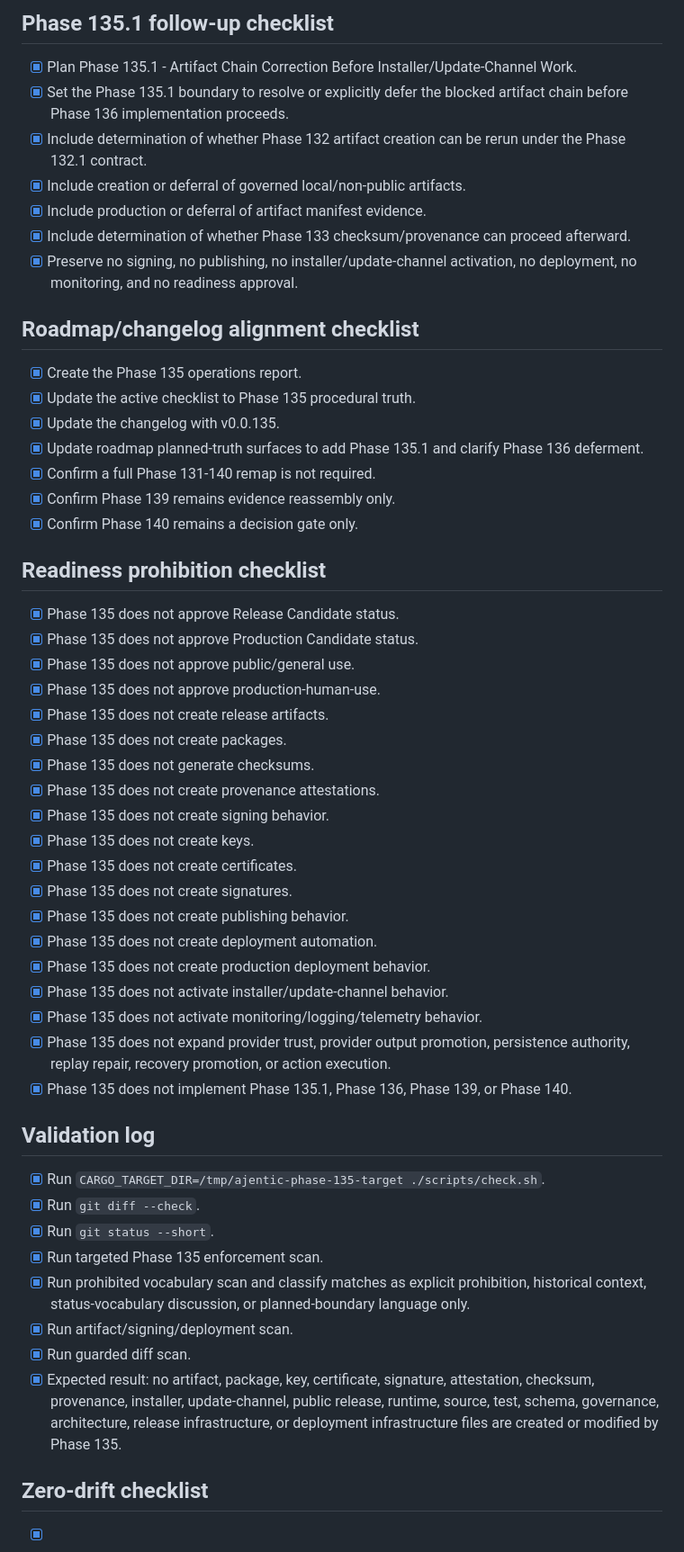
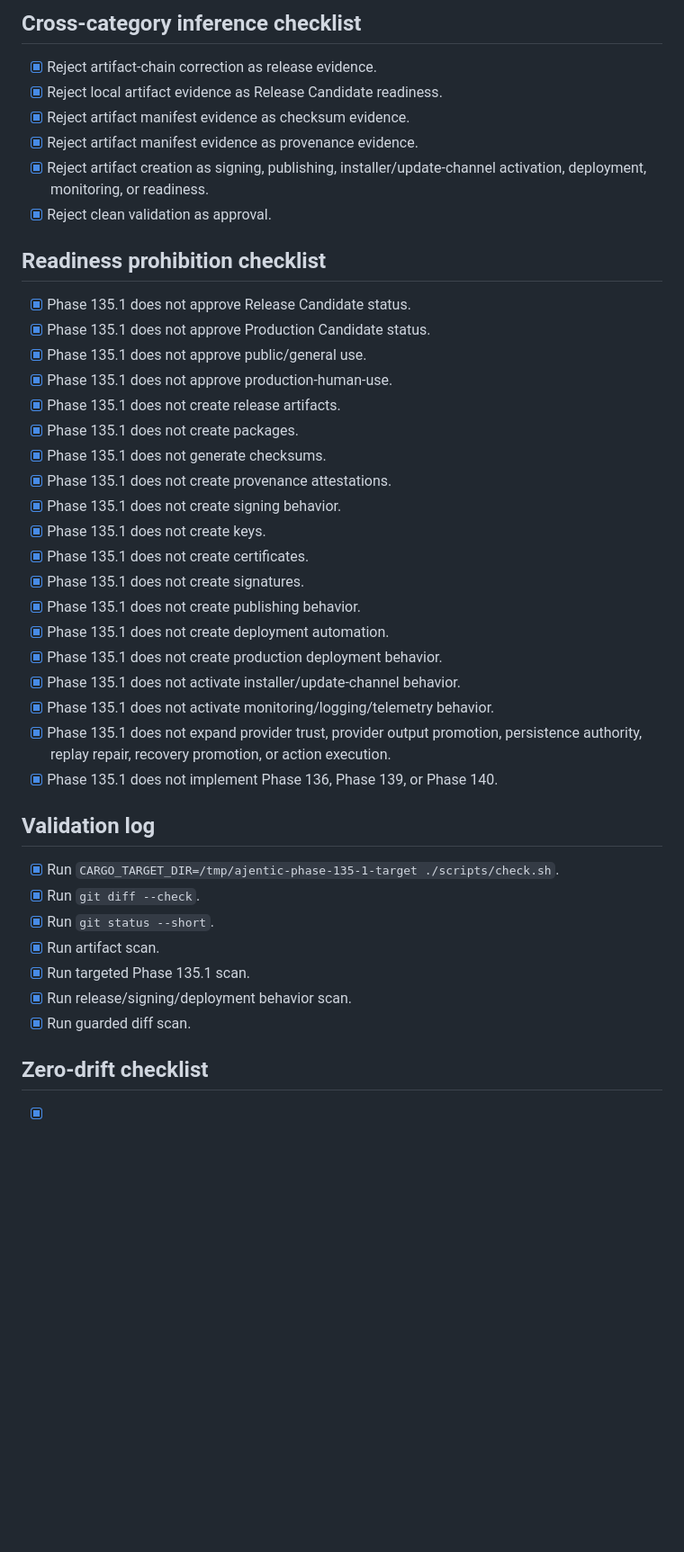
Before and after one commit to irgordon/ajentic, a Markdown page: checklists/current-phase.md, the part around one of its changes. Shown at 90% size. Drawn GitHub-style; blank space fills up the shorter version.

```diff
--- a/checklists/current-phase.md
+++ b/checklists/current-phase.md
@@ -132,51 +147,40 @@ mutation_path: checklist_revision
-## Phase 135.1 follow-up checklist
-- [x] Plan Phase 135.1 - Artifact Chain Correction Before Installer/Update-Channel Work.
-- [x] Set the Phase 135.1 boundary to resolve or explicitly defer the blocked artifact chain before Phase 136 implementation proceeds.
-- [x] Include determination of whether Phase 132 artifact creation can be rerun under the Phase 132.1 contract.
-- [x] Include creation or deferral of governed local/non-public artifacts.
-- [x] Include production or deferral of artifact manifest evidence.
-- [x] Include determination of whether Phase 133 checksum/provenance can proceed afterward.
-- [x] Preserve no signing, no publishing, no installer/update-channel activation, no deployment, no monitoring, and no readiness approval.
-
-## Roadmap/changelog alignment checklist
-- [x] Create the Phase 135 operations report.
-- [x] Update the active checklist to Phase 135 procedural truth.
-- [x] Update the changelog with v0.0.135.
-- [x] Update roadmap planned-truth surfaces to add Phase 135.1 and clarify Phase 136 deferment.
-- [x] Confirm a full Phase 131-140 remap is not required.
-- [x] Confirm Phase 139 remains evidence reassembly only.
-- [x] Confirm Phase 140 remains a decision gate only.
+## Cross-category inference checklist
+- [x] Reject artifact-chain correction as release evidence.
+- [x] Reject local artifact evidence as Release Candidate readiness.
+- [x] Reject artifact manifest evidence as checksum evidence.
+- [x] Reject artifact manifest evidence as provenance evidence.
+- [x] Reject artifact creation as signing, publishing, installer/update-channel activation, deployment, monitoring, or readiness.
+- [x] Reject clean validation as approval.
 
 ## Readiness prohibition checklist
-- [x] Phase 135 does not approve Release Candidate status.
-- [x] Phase 135 does not approve Production Candidate status.
-- [x] Phase 135 does not approve public/general use.
-- [x] Phase 135 does not approve production-human-use.
-- [x] Phase 135 does not create release artifacts.
-- [x] Phase 135 does not create packages.
-- [x] Phase 135 does not generate checksums.
-- [x] Phase 135 does not create provenance attestations.
-- [x] Phase 135 does not create signing behavior.
-- [x] Phase 135 does not create keys.
-- [x] Phase 135 does not create certificates.
-- [x] Phase 135 does not create signatures.
-- [x] Phase 135 does not create publishing behavior.
-- [x] Phase 135 does not create deployment automation.
-- [x] Phase 135 does not create production deployment behavior.
-- [x] Phase 135 does not activate installer/update-channel behavior.
-- [x] Phase 135 does not activate monitoring/logging/telemetry behavior.
-- [x] Phase 135 does not expand provider trust, provider output promotion, persistence authority, replay repair, recovery promotion, or action execution.
-- [x] Phase 135 does not implement Phase 135.1, Phase 136, Phase 139, or Phase 140.
+- [x] Phase 135.1 does not approve Release Candidate status.
+- [x] Phase 135.1 does not approve Production Candidate status.
+- [x] Phase 135.1 does not approve public/general use.
+- [x] Phase 135.1 does not approve production-human-use.
+- [x] Phase 135.1 does not create release artifacts.
+- [x] Phase 135.1 does not create packages.
+- [x] Phase 135.1 does not generate checksums.
+- [x] Phase 135.1 does not create provenance attestations.
+- [x] Phase 135.1 does not create signing behavior.
+- [x] Phase 135.1 does not create keys.
+- [x] Phase 135.1 does not create certificates.
+- [x] Phase 135.1 does not create signatures.
+- [x] Phase 135.1 does not create publishing behavior.
+- [x] Phase 135.1 does not create deployment automation.
+- [x] Phase 135.1 does not create production deployment behavior.
+- [x] Phase 135.1 does not activate installer/update-channel behavior.
+- [x] Phase 135.1 does not activate monitoring/logging/telemetry behavior.
+- [x] Phase 135.1 does not expand provider trust, provider output promotion, persistence authority, replay repair, recovery promotion, or action execution.
+- [x] Phase 135.1 does not implement Phase 136, Phase 139, or Phase 140.
 
 ## Validation log
-- [x] Run `CARGO_TARGET_DIR=/tmp/ajentic-phase-135-target ./scripts/check.sh`.
+- [x] Run `CARGO_TARGET_DIR=/tmp/ajentic-phase-135-1-target ./scripts/check.sh`.
 - [x] Run `git diff --check`.
 - [x] Run `git status --short`.
-- [x] Run targeted Phase 135 enforcement scan.
-- [x] Run prohibited vocabulary scan and classify matches as explicit prohibition, historical context, status-vocabulary discussion, or planned-boundary language only.
-- [x] Run artifact/signing/deployment scan.
+- [x] Run artifact scan.
+- [x] Run targeted Phase 135.1 scan.
+- [x] Run release/signing/deployment behavior scan.
 - [x] Run guarded diff scan.
-- [x] Expected result: no artifact, package, key, certificate, signature, attestation, checksum, provenance, installer, update-channel, public release, runtime, source, test, schema, governance, architecture, release infrastructure, or deployment infrastructure files are created or modified by Phase 135.
 
 ## Zero-drift checklist
 - [x] No Rust source drift.
```
Also changed, not shown: other parts of checklists/current-phase.md (+107 -92 lines), CHANGELOG.md (+45 -0 lines), docs/operations/artifact-chain-correction-phase-135-1.md (added, +239 -0 lines).
